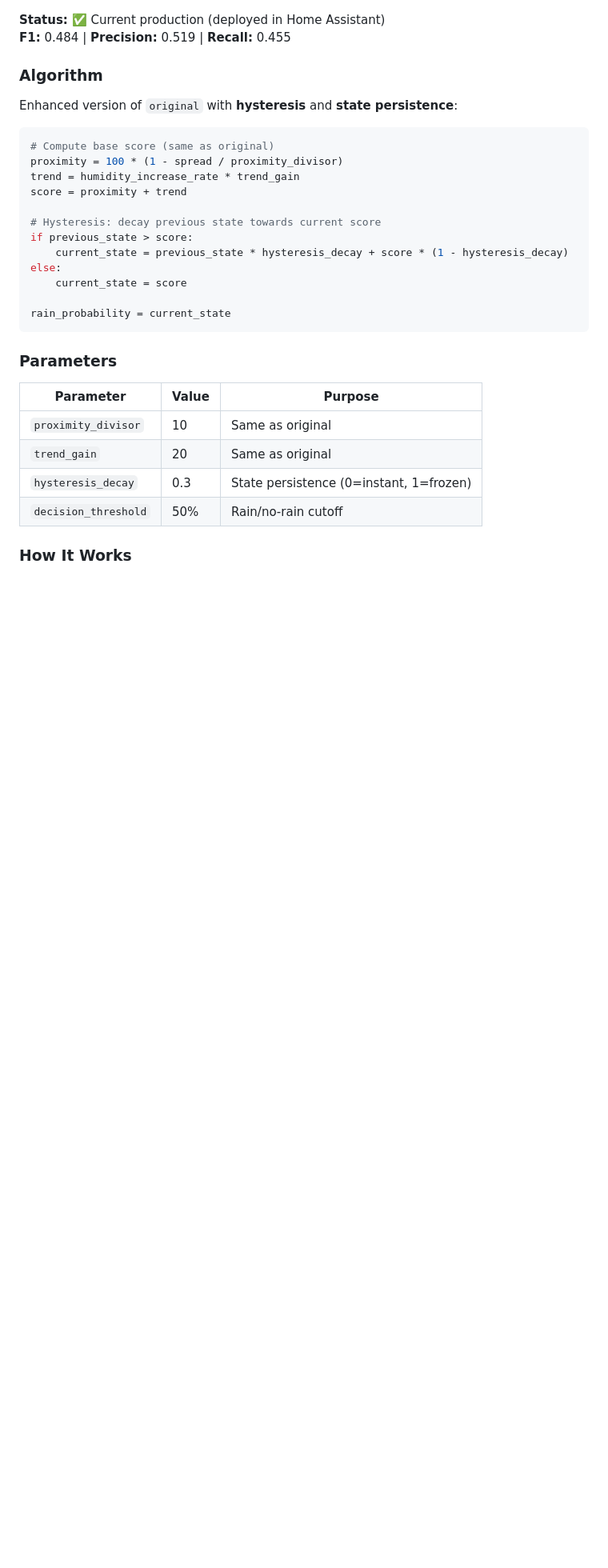
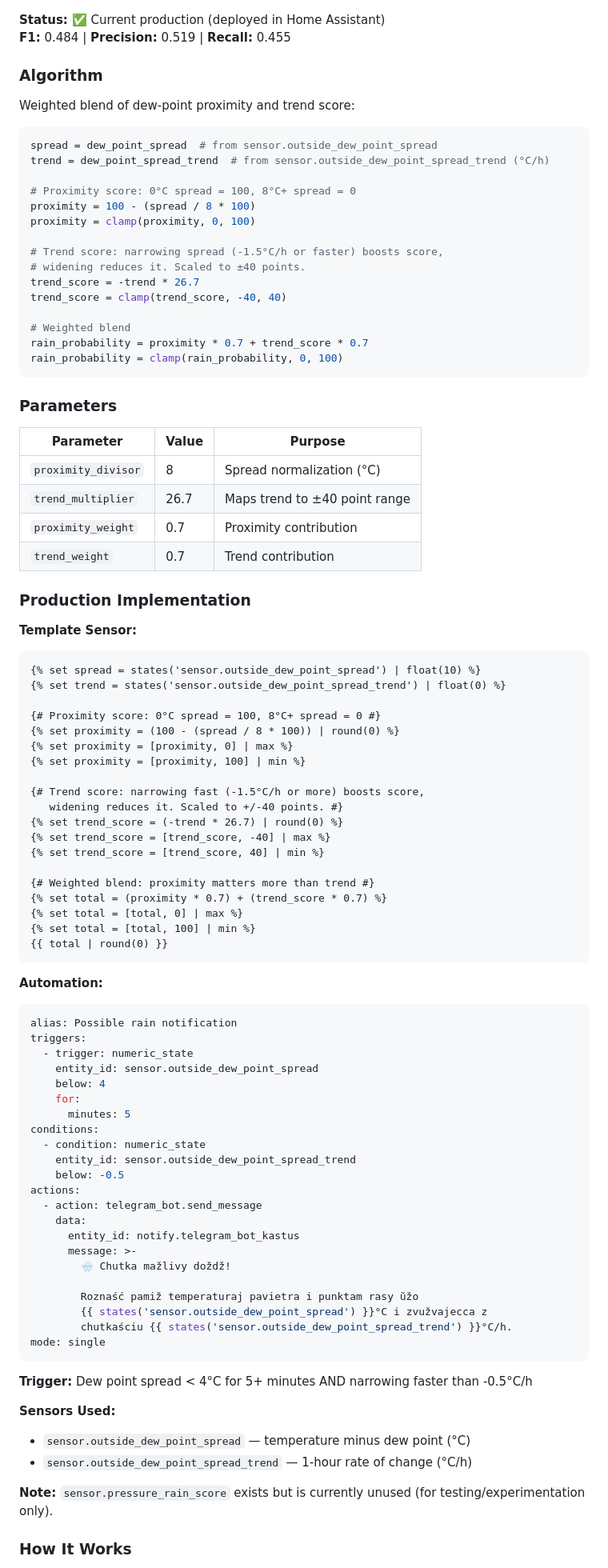
Before and after one commit to Kickoman/rain-analysis, a Markdown page: docs/MODELS.md, the part around one of its changes. Shown at 80% size. Rendered like a GitHub page; blank space fills up the shorter version.

Commit message:
fix: correct ha_live model documentation to match production (fixes #14)
- Remove incorrect hysteresis/state persistence claims
- Document actual weighted blend formula (proximity * 0.7 + trend_score * 0.7)
- Add real production template sensor code
- Add automation trigger details (spread < 4°C for 5min + trend < -0.5°C/h)
- Document sensors used (outside_dew_point_spread, outside_dew_point_spread_trend)
- Note that pressure_rain_score exists but unused
- Update parameters table with actual values (proximity_divisor=8, trend_multiplier=26.7)

````diff
--- a/docs/MODELS.md
+++ b/docs/MODELS.md
@@ -87,31 +87,95 @@ From `BASELINE_MODEL.md`:
 
 ### Algorithm
 
-Enhanced version of `original` with **hysteresis** and **state persistence**:
+Weighted blend of dew-point proximity and trend score:
 
 ```python
-# Compute base score (same as original)
-proximity = 100 * (1 - spread / proximity_divisor)
-trend = humidity_increase_rate * trend_gain
-score = proximity + trend
+spread = dew_point_spread  # from sensor.outside_dew_point_spread
+trend = dew_point_spread_trend  # from sensor.outside_dew_point_spread_trend (°C/h)
 
-# Hysteresis: decay previous state towards current score
-if previous_state > score:
-    current_state = previous_state * hysteresis_decay + score * (1 - hysteresis_decay)
-else:
-    current_state = score
+# Proximity score: 0°C spread = 100, 8°C+ spread = 0
+proximity = 100 - (spread / 8 * 100)
+proximity = clamp(proximity, 0, 100)
 
-rain_probability = current_state
+# Trend score: narrowing spread (-1.5°C/h or faster) boosts score,
+# widening reduces it. Scaled to ±40 points.
+trend_score = -trend * 26.7
+trend_score = clamp(trend_score, -40, 40)
+
+# Weighted blend
+rain_probability = proximity * 0.7 + trend_score * 0.7
+rain_probability = clamp(rain_probability, 0, 100)
 ```
 
 ### Parameters
 
 | Parameter | Value | Purpose |
 |-----------|-------|---------|
-| `proximity_divisor` | 10 | Same as original |
-| `trend_gain` | 20 | Same as original |
-| `hysteresis_decay` | 0.3 | State persistence (0=instant, 1=frozen) |
-| `decision_threshold` | 50% | Rain/no-rain cutoff |
+| `proximity_divisor` | 8 | Spread normalization (°C) |
+| `trend_multiplier` | 26.7 | Maps trend to ±40 point range |
+| `proximity_weight` | 0.7 | Proximity contribution |
+| `trend_weight` | 0.7 | Trend contribution |
+
+### Production Implementation
+
+**Template Sensor:**
+
+```jinja
+{% set spread = states('sensor.outside_dew_point_spread') | float(10) %}
+{% set trend = states('sensor.outside_dew_point_spread_trend') | float(0) %}
+
+{# Proximity score: 0°C spread = 100, 8°C+ spread = 0 #}
+{% set proximity = (100 - (spread / 8 * 100)) | round(0) %}
+{% set proximity = [proximity, 0] | max %}
+{% set proximity = [proximity, 100] | min %}
+
+{# Trend score: narrowing fast (-1.5°C/h or more) boosts score,
+   widening reduces it. Scaled to +/-40 points. #}
+{% set trend_score = (-trend * 26.7) | round(0) %}
+{% set trend_score = [trend_score, -40] | max %}
+{% set trend_score = [trend_score, 40] | min %}
+
+{# Weighted blend: proximity matters more than trend #}
+{% set total = (proximity * 0.7) + (trend_score * 0.7) %}
+{% set total = [total, 0] | max %}
+{% set total = [total, 100] | min %}
+{{ total | round(0) }}
+```
+
+**Automation:**
+
+```yaml
+alias: Possible rain notification
+triggers:
+  - trigger: numeric_state
+    entity_id: sensor.outside_dew_point_spread
+    below: 4
+    for:
+      minutes: 5
+conditions:
+  - condition: numeric_state
+    entity_id: sensor.outside_dew_point_spread_trend
+    below: -0.5
+actions:
+  - action: telegram_bot.send_message
+    data:
+      entity_id: notify.telegram_bot_kastus
+      message: >-
+        🌧️ Chutka mažlivy doždž!
+
+        Roznaść pamiž temperaturaj pavietra i punktam rasy ŭžo
+        {{ states('sensor.outside_dew_point_spread') }}°C i zvužvajecca z
+        chutkaściu {{ states('sensor.outside_dew_point_spread_trend') }}°C/h.
+mode: single
+```
+
+**Trigger:** Dew point spread < 4°C for 5+ minutes AND narrowing faster than -0.5°C/h
+
+**Sensors Used:**
+- `sensor.outside_dew_point_spread` — temperature minus dew point (°C)
+- `sensor.outside_dew_point_spread_trend` — 1-hour rate of change (°C/h)
+
+**Note:** `sensor.pressure_rain_score` exists but is currently unused (for testing/experimentation only).
 
 ### How It Works
 
````
Also changed, not shown: other parts of docs/MODELS.md (+17 -14 lines).
